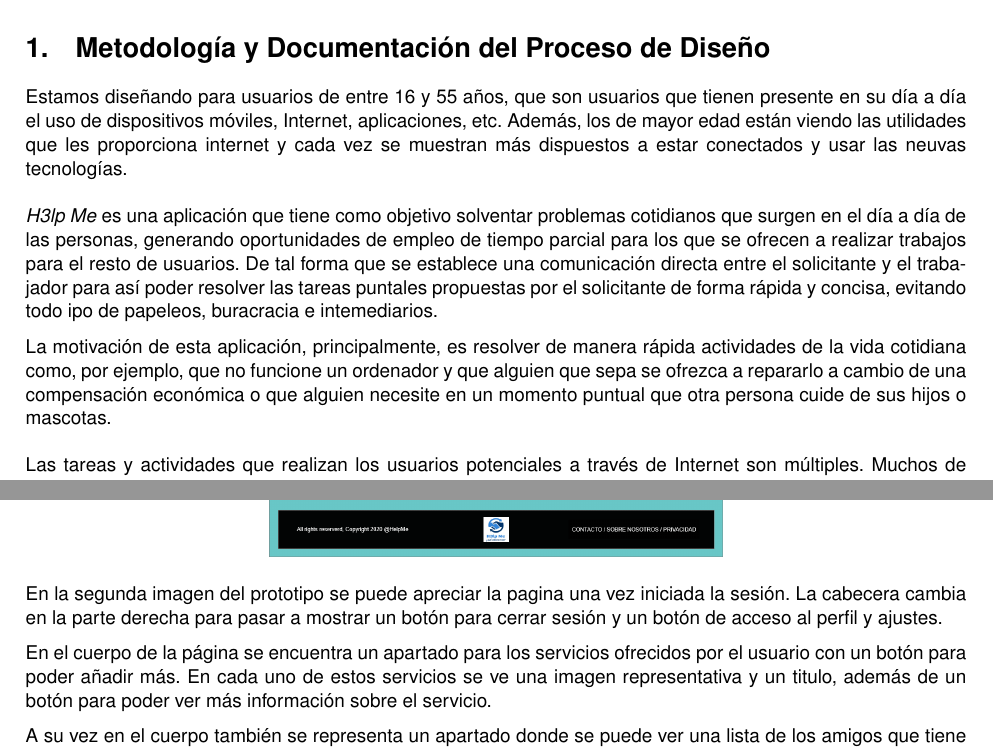
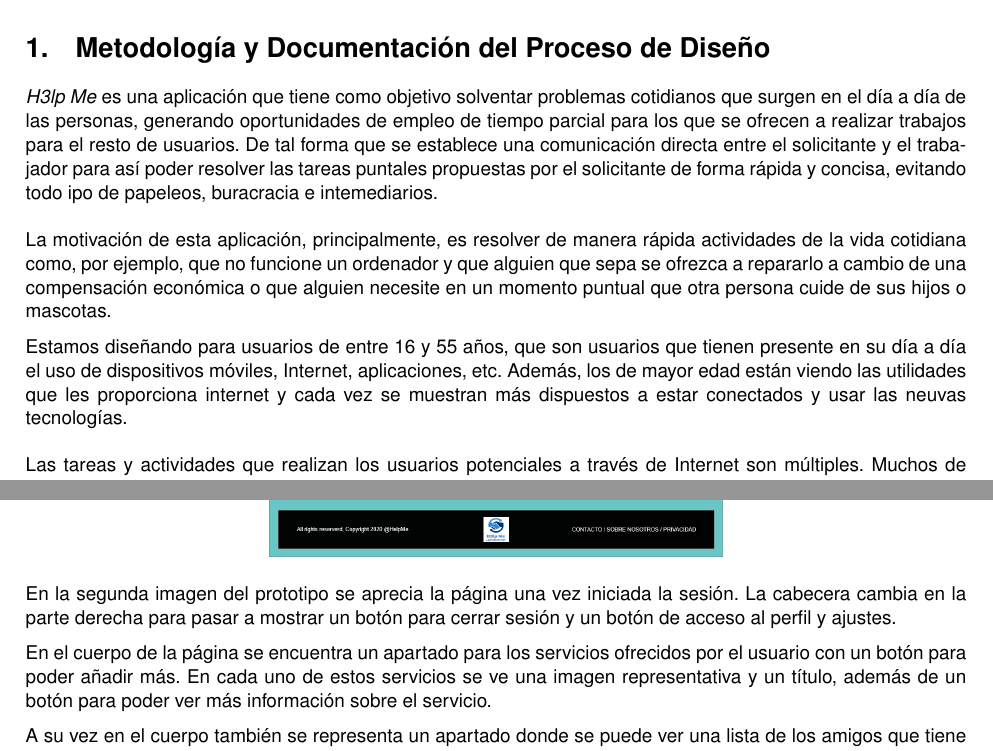
Before and after one commit to Pheithar/DSI, a LaTeX document (Practica_2/Documentación/practica_2-1.tex): two parts of pages 3 and 7 of 15, joined at a grey line, cut so that both start at the same text. Compiled offline with pdfLaTeX.

Commit message:
cambios memoria

```diff
--- a/Practica_2/Documentación/practica_2-1.tex
+++ b/Practica_2/Documentación/practica_2-1.tex
@@ -63,15 +63,17 @@
 
   \section{Metodología y Documentación del Proceso de Diseño}
 
-  Estamos diseñando para usuarios de entre 16 y 55 años, que son usuarios que tienen presente en su día a día el uso de dispositivos móviles, Internet, aplicaciones, etc. Además, los de mayor edad están viendo las utilidades que les proporciona internet y cada vez se muestran más dispuestos a estar conectados y usar las neuvas tecnologías.
+    \textit{H3lp Me} es una aplicación que tiene como objetivo solventar problemas cotidianos que surgen en el día a día de las personas, generando oportunidades de empleo de tiempo parcial para los que se ofrecen a realizar trabajos para el resto de usuarios. De tal forma que se establece una comunicación directa entre el solicitante y el trabajador para así poder resolver las tareas puntales propuestas por el solicitante de forma rápida y concisa, evitando todo ipo de papeleos, buracracia e intemediarios.
 
   \vspace{4mm}
 
-  \textit{H3lp Me} es una aplicación que tiene como objetivo solventar problemas cotidianos que surgen en el día a día de las personas, generando oportunidades de empleo de tiempo parcial para los que se ofrecen a realizar trabajos para el resto de usuarios. De tal forma que se establece una comunicación directa entre el solicitante y el trabajador para así poder resolver las tareas puntales propuestas por el solicitante de forma rápida y concisa, evitando todo ipo de papeleos, buracracia e intemediarios.
+
+  La motivación de esta aplicación, principalmente, es resolver de manera rápida actividades de la vida cotidiana como, por ejemplo, que no funcione un ordenador y que alguien que sepa se ofrezca a repararlo a cambio de una compensación económica o que alguien necesite en un momento puntual que otra persona cuide de sus hijos o mascotas.
 
   \vspace{2mm}
 
-  La motivación de esta aplicación, principalmente, es resolver de manera rápida actividades de la vida cotidiana como, por ejemplo, que no funcione un ordenador y que alguien que sepa se ofrezca a repararlo a cambio de una compensación económica o que alguien necesite en un momento puntual que otra persona cuide de sus hijos o mascotas.
+  Estamos diseñando para usuarios de entre 16 y 55 años, que son usuarios que tienen presente en su día a día el uso de dispositivos móviles, Internet, aplicaciones, etc. Además, los de mayor edad están viendo las utilidades que les proporciona internet y cada vez se muestran más dispuestos a estar conectados y usar las neuvas tecnologías.
+
 
   \vspace{4mm}
 
@@ -132,11 +134,11 @@
 
   \imgcenter{Images/prototipo2.png}
 
-  En la segunda imagen del prototipo se puede apreciar la pagina una vez iniciada la sesión. La cabecera cambia en la parte derecha para pasar a mostrar un botón para cerrar sesión y un botón de acceso al perfil y ajustes.
+  En la segunda imagen del prototipo se  aprecia la página una vez iniciada la sesión. La cabecera cambia en la parte derecha para pasar a mostrar un botón para cerrar sesión y un botón de acceso al perfil y ajustes.
 
   \vspace{2mm}
 
-  En el cuerpo de la página se encuentra un apartado para los servicios ofrecidos por el usuario con un botón para poder añadir más. En cada uno de estos servicios se ve una imagen representativa y un titulo, además de un botón para poder ver más información sobre el servicio.
+  En el cuerpo de la página se encuentra un apartado para los servicios ofrecidos por el usuario con un botón para poder añadir más. En cada uno de estos servicios se ve una imagen representativa y un título, además de un botón para poder ver más información sobre el servicio.
 
   \vspace{2mm}
 
```
Also changed, not shown: Practica_2/Documentación/practica_2-1.tex (11 more changed lines).
